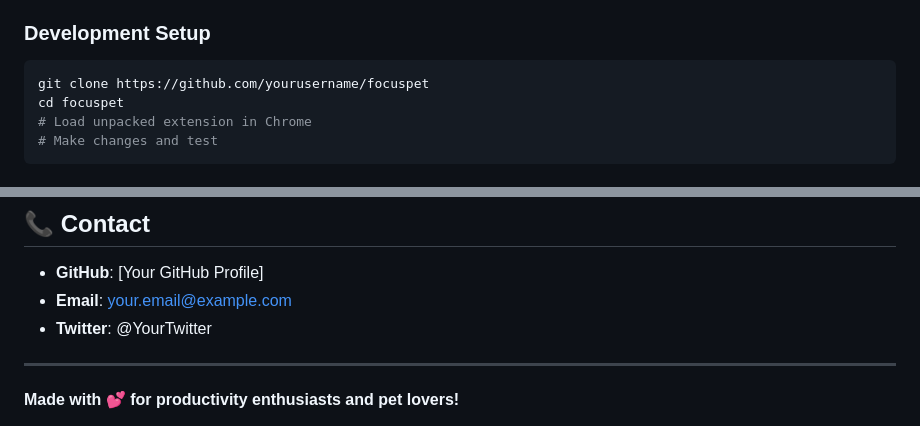
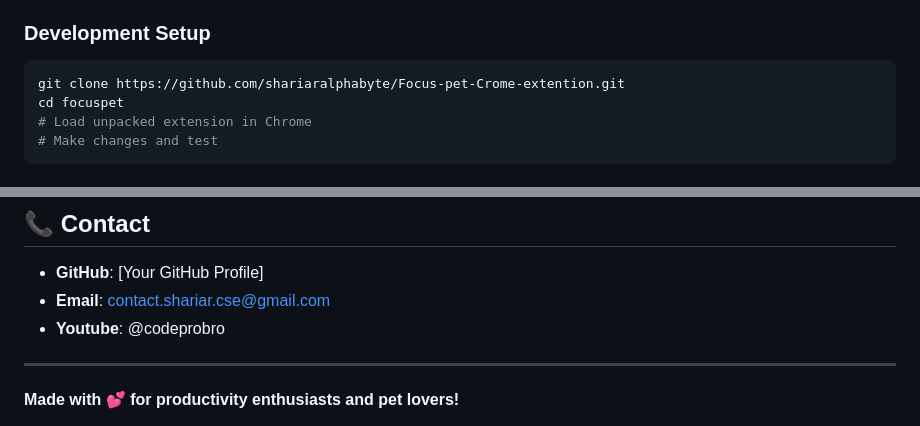
Before and after one commit to shariaralphabyte/Focus-pet-Crome-extention, a Markdown page: README.md, 2 parts joined by grey strips. Rendered like a GitHub page.

````diff
--- a/README.md
+++ b/README.md
@@ -180,7 +180,7 @@ We welcome contributions! Here's how you can help:
 
 ### **Development Setup**
 ```bash
-git clone https://github.com/yourusername/focuspet
+git clone https://github.com/shariaralphabyte/Focus-pet-Crome-extention.git
 cd focuspet
 # Load unpacked extension in Chrome
 # Make changes and test
@@ -203,8 +203,8 @@ Love FocusPet? Here's how you can support the project:
 ## 📞 Contact
 
 - **GitHub**: [Your GitHub Profile]
-- **Email**: your.email@example.com
-- **Twitter**: @YourTwitter
+- **Email**: contact.shariar.cse@gmail.com
+- **Youtube**: @codeprobro
 
 ---
 
````
